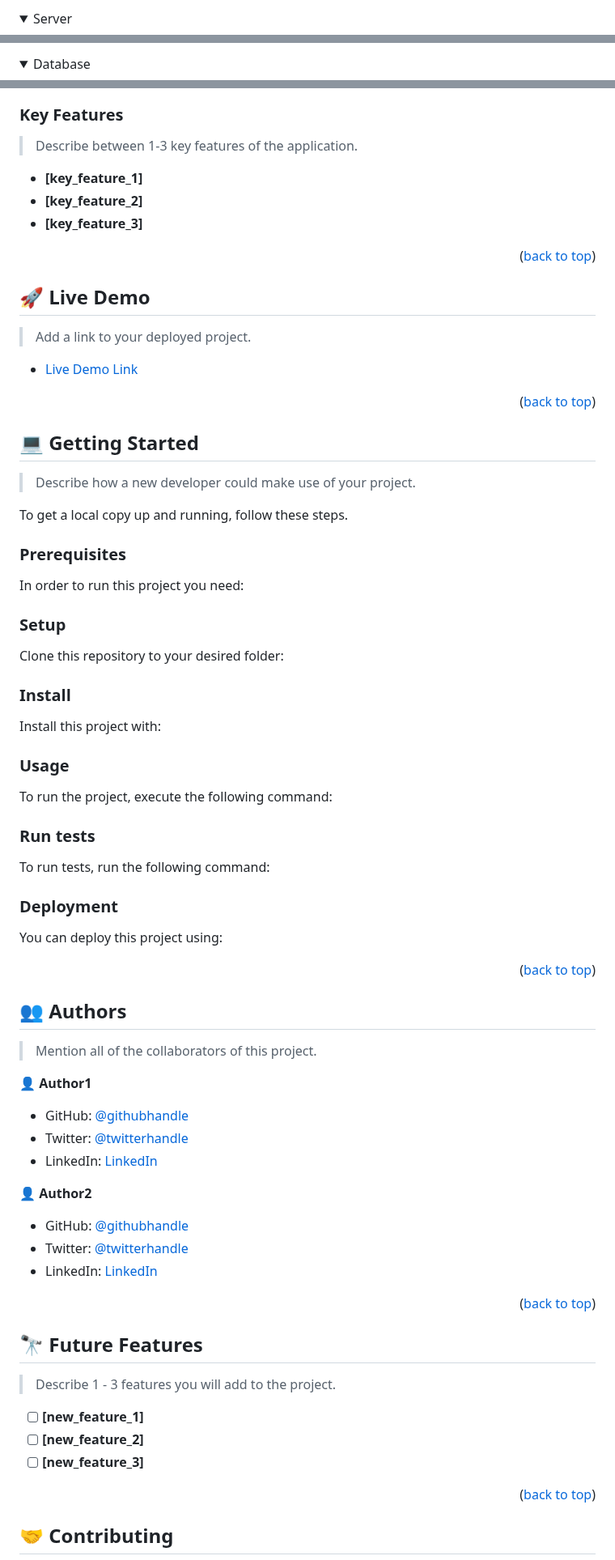
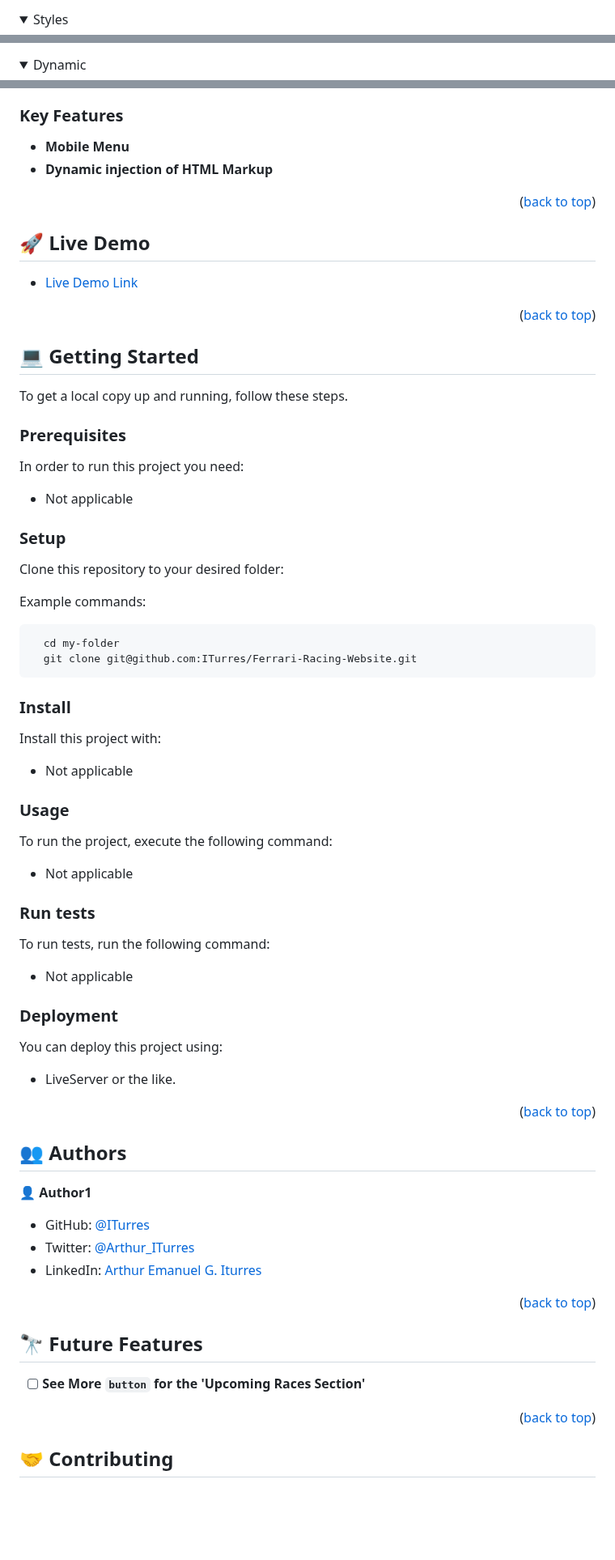
Before and after one commit to ITurres/Ferrari-Racing-Website, a Markdown page: README.md, 3 parts joined by grey strips. Shown at 81% size. Rendered like a GitHub page; folded sections open; blank space fills up the shorter version.

Commit message:
Update README -file-

````diff
--- a/README.md
+++ b/README.md
@@ -54,5 +67,5 @@
 </details>
 
 <details>
-  <summary>Server</summary>
+  <summary>Styles</summary>
   <ul>
@@ -61,5 +75,6 @@
 </details>
 
 <details>
-<summary>Database</summary>
+
+<summary>Dynamic</summary>
   <ul>
@@ -71,11 +86,8 @@
 
 ### Key Features <a name="key-features"></a>
 
-> Describe between 1-3 key features of the application.
-
-- **[key_feature_1]**
-- **[key_feature_2]**
-- **[key_feature_3]**
+- **Mobile Menu**
+- **Dynamic injection of HTML Markup**
 
 <p align="right">(<a href="#readme-top">back to top</a>)</p>
 
@@ -83,9 +95,7 @@
 
 ## 🚀 Live Demo <a name="live-demo"></a>
 
-> Add a link to your deployed project.
-
-- [Live Demo Link](https://google.com)
+- [Live Demo Link](https://iturres.github.io/Ferrari-Racing-Website/)
 
 <p align="right">(<a href="#readme-top">back to top</a>)</p>
 
@@ -93,39 +103,38 @@
 
 ## 💻 Getting Started <a name="getting-started"></a>
 
-> Describe how a new developer could make use of your project.
-
 To get a local copy up and running, follow these steps.
 
 ### Prerequisites
 
 In order to run this project you need:
 
+- Not applicable
 <!--
 Example command:
 
 ```sh
  gem install rails
 ```
- -->
+
+-->
 
 ### Setup
 
 Clone this repository to your desired folder:
 
-<!--
 Example commands:
 
 ```sh
   cd my-folder
-  git clone git@github.com:myaccount/my-project.git
+  git clone git@github.com:ITurres/Ferrari-Racing-Website.git
 ```
---->
 
 ### Install
 
 Install this project with:
 
+- Not applicable
 <!--
 Example command:
 
@@ -133,43 +142,50 @@ Example command:
   cd my-project
   gem install
 ```
+
 --->
 
 ### Usage
 
 To run the project, execute the following command:
 
+- Not applicable
 <!--
 Example command:
 
 ```sh
   rails server
 ```
+
 --->
 
 ### Run tests
 
 To run tests, run the following command:
 
+- Not applicable
 <!--
 Example command:
 
 ```sh
   bin/rails test test/models/article_test.rb
 ```
+
 --->
 
 ### Deployment
 
 You can deploy this project using:
 
+- LiveServer or the like.
 <!--
 Example:
 
 ```sh
 
 ```
- -->
+
+-->
 
 <p align="right">(<a href="#readme-top">back to top</a>)</p>
 
@@ -177,19 +193,11 @@ Example:
 
 ## 👥 Authors <a name="authors"></a>
 
-> Mention all of the collaborators of this project.
-
 👤 **Author1**
 
-- GitHub: [@githubhandle](https://github.com/githubhandle)
-- Twitter: [@twitterhandle](https://twitter.com/twitterhandle)
-- LinkedIn: [LinkedIn](https://linkedin.com/in/linkedinhandle)
-
-👤 **Author2**
-
-- GitHub: [@githubhandle](https://github.com/githubhandle)
-- Twitter: [@twitterhandle](https://twitter.com/twitterhandle)
-- LinkedIn: [LinkedIn](https://linkedin.com/in/linkedinhandle)
+- GitHub: [@ITurres](https://github.com/ITurres)
+- Twitter: [@Arthur_ITurres](https://twitter.com/ArthurIturres)
+- LinkedIn: [Arthur Emanuel G. Iturres](https://www.linkedin.com/in/arturoemanuelguerraiturres/)
 
 <p align="right">(<a href="#readme-top">back to top</a>)</p>
 
@@ -197,11 +205,7 @@ Example:
 
 ## 🔭 Future Features <a name="future-features"></a>
 
-> Describe 1 - 3 features you will add to the project.
-
-- [ ] **[new_feature_1]**
-- [ ] **[new_feature_2]**
-- [ ] **[new_feature_3]**
+- [ ] **See More `button` for the 'Upcoming Races Section'**
 
 <p align="right">(<a href="#readme-top">back to top</a>)</p>
 
````
Also changed, not shown: other parts of README.md (+30 -16 lines).
